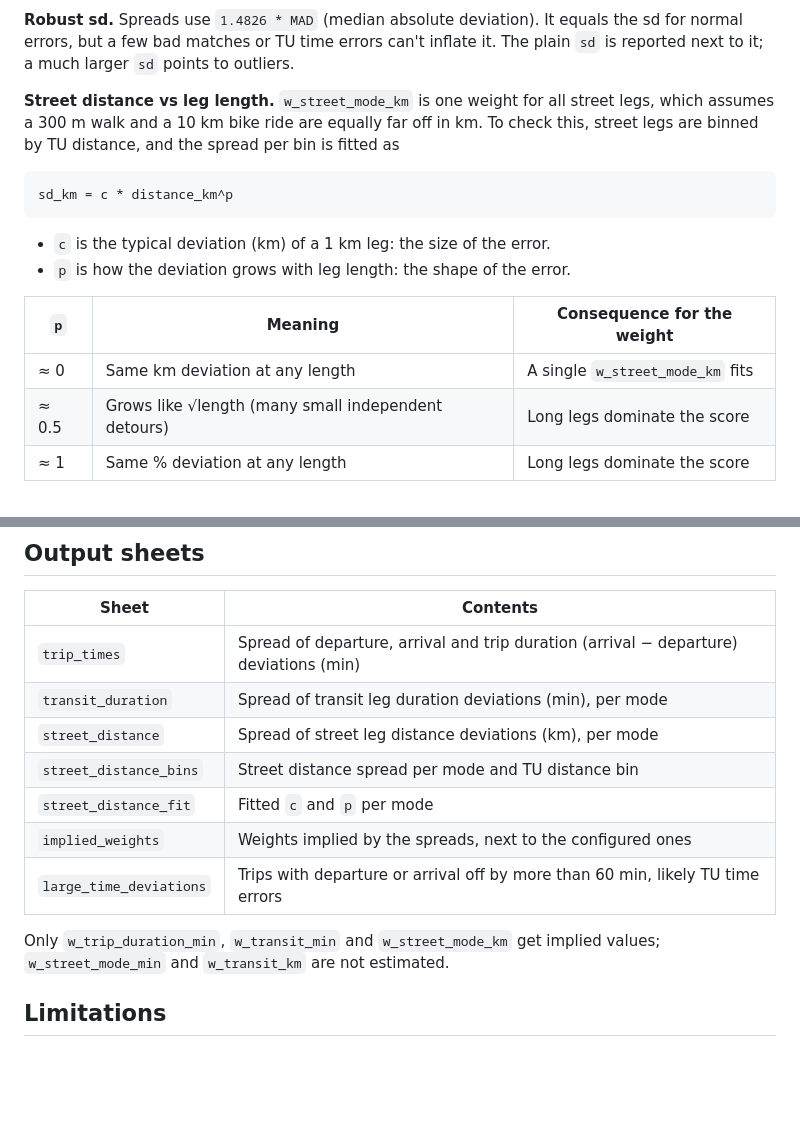
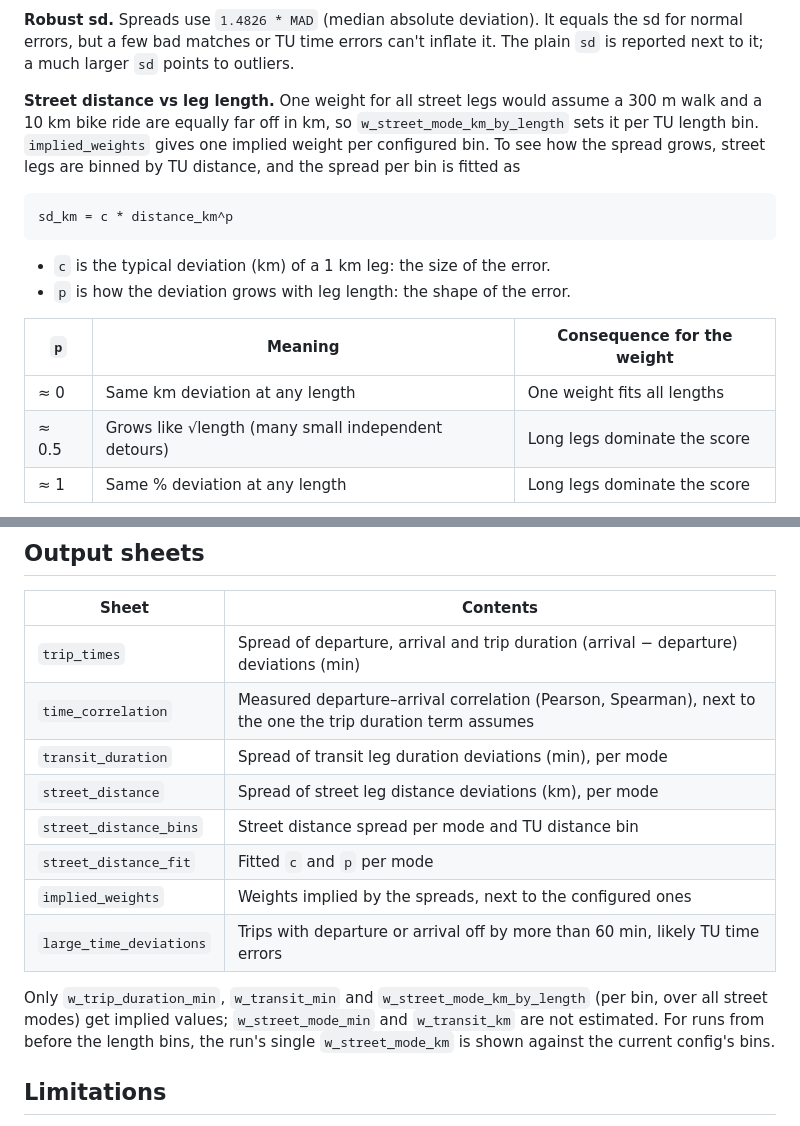
Before and after one commit to SimunPauli/transit-reconstruction-engine, a Markdown page: weight_calibration/README.md, 2 parts joined by grey strips. Drawn GitHub-style; blank space fills up the shorter version.

Commit message:
Update weight_calibration/README

````diff
--- a/weight_calibration/README.md
+++ b/weight_calibration/README.md
@@ -37,9 +37,10 @@ implied_k = w_departure_min * (sd_departure / sd_k)²
 errors, but a few bad matches or TU time errors can't inflate it. The plain `sd` is reported next to
 it; a much larger `sd` points to outliers.
 
-**Street distance vs leg length.** `w_street_mode_km` is one weight for all street legs, which
-assumes a 300 m walk and a 10 km bike ride are equally far off in km. To check this, street legs
-are binned by TU distance, and the spread per bin is fitted as
+**Street distance vs leg length.** One weight for all street legs would assume a 300 m walk and a
+10 km bike ride are equally far off in km, so `w_street_mode_km_by_length` sets it per TU length
+bin. `implied_weights` gives one implied weight per configured bin. To see how the spread grows,
+street legs are binned by TU distance, and the spread per bin is fitted as
 
 ```
 sd_km = c * distance_km^p
@@ -50,7 +51,7 @@ sd_km = c * distance_km^p
 
 | `p` | Meaning | Consequence for the weight |
 |---|---|---|
-| ≈ 0 | Same km deviation at any length | A single `w_street_mode_km` fits |
+| ≈ 0 | Same km deviation at any length | One weight fits all lengths |
 | ≈ 0.5 | Grows like √length (many small independent detours) | Long legs dominate the score |
 | ≈ 1 | Same % deviation at any length | Long legs dominate the score |
 
@@ -79,6 +80,7 @@ pools all street modes.
 | Sheet | Contents |
 |---|---|
 | `trip_times` | Spread of departure, arrival and trip duration (arrival − departure) deviations (min) |
+| `time_correlation` | Measured departure–arrival correlation (Pearson, Spearman), next to the one the trip duration term assumes |
 | `transit_duration` | Spread of transit leg duration deviations (min), per mode |
 | `street_distance` | Spread of street leg distance deviations (km), per mode |
 | `street_distance_bins` | Street distance spread per mode and TU distance bin |
@@ -86,8 +88,10 @@ pools all street modes.
 | `implied_weights` | Weights implied by the spreads, next to the configured ones |
 | `large_time_deviations` | Trips with departure or arrival off by more than 60 min, likely TU time errors |
 
-Only `w_trip_duration_min`, `w_transit_min` and `w_street_mode_km` get implied values; `w_street_mode_min`
-and `w_transit_km` are not estimated.
+Only `w_trip_duration_min`, `w_transit_min` and `w_street_mode_km_by_length` (per bin, over all
+street modes) get implied values; `w_street_mode_min` and `w_transit_km` are not estimated. For runs
+from before the length bins, the run's single `w_street_mode_km` is shown against the current
+config's bins.
 
 ## Limitations
 
````
